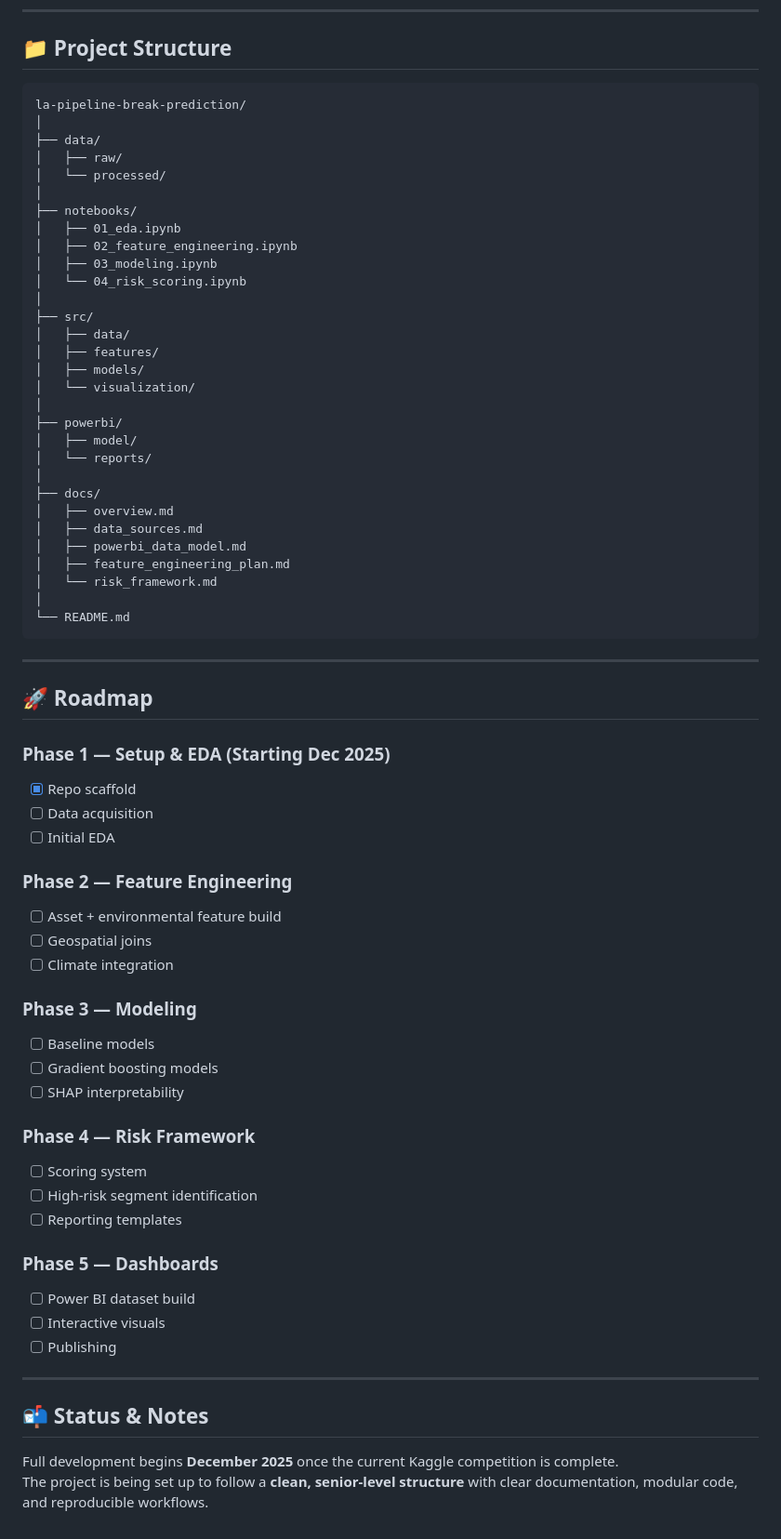
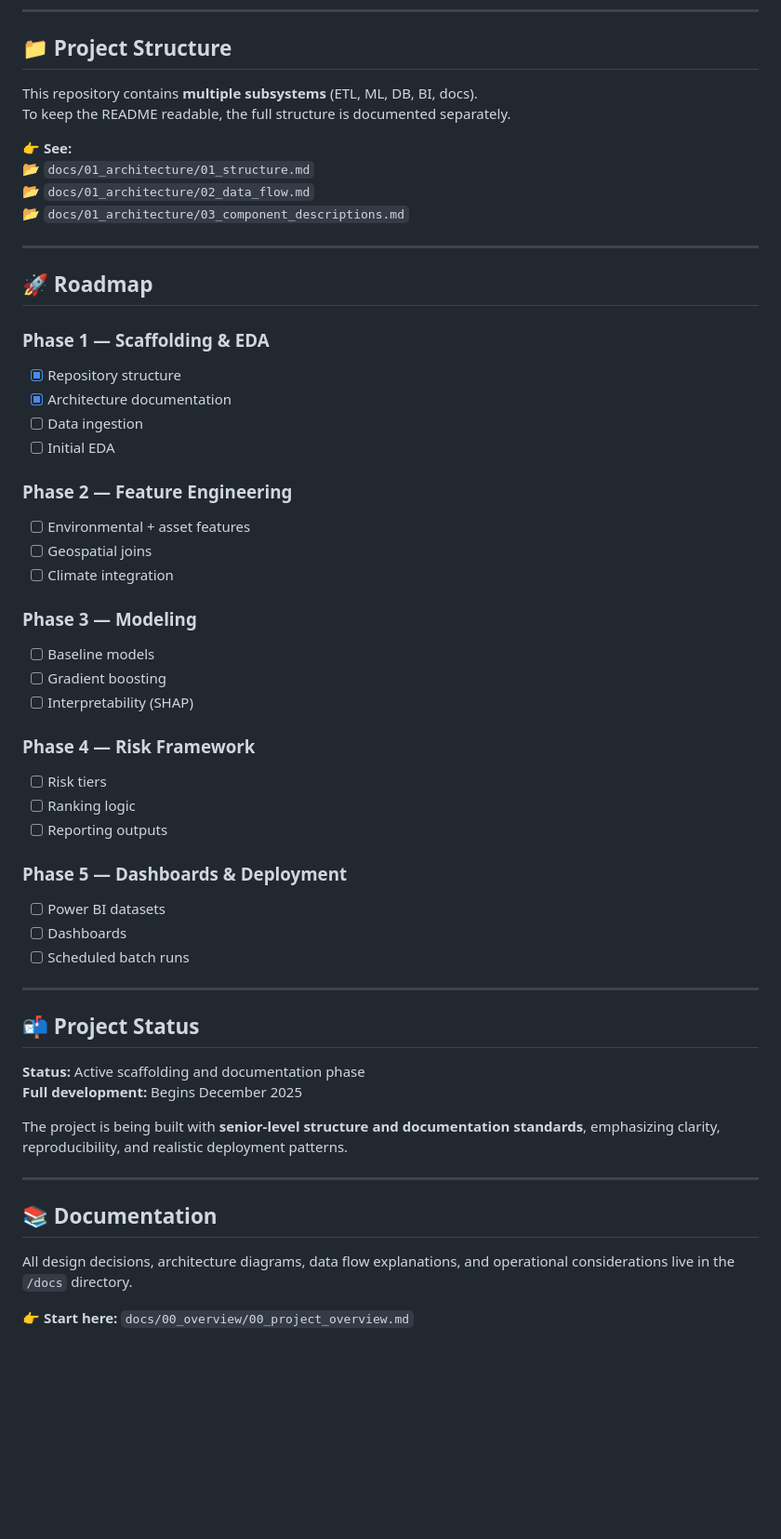
Before and after one commit to Brice-Machine-Learning/Toronto-Pipeline-Failure-Predict, a Markdown page: README.md, the part around one of its changes. Shown at 93% size. Rendered like a GitHub page; blank space fills up the shorter version.

````diff
--- a/README.md
+++ b/README.md
@@ -151,76 +162,62 @@ Deliverables:
 
 ## 📁 Project Structure
 
-```plaintext
-la-pipeline-break-prediction/
-│
-├── data/
-│   ├── raw/
-│   └── processed/
-│
-├── notebooks/
-│   ├── 01_eda.ipynb
-│   ├── 02_feature_engineering.ipynb
-│   ├── 03_modeling.ipynb
-│   └── 04_risk_scoring.ipynb
-│
-├── src/
-│   ├── data/
-│   ├── features/
-│   ├── models/
-│   └── visualization/
-│
-├── powerbi/
-│   ├── model/
-│   └── reports/
-│
-├── docs/
-│   ├── overview.md
-│   ├── data_sources.md
-│   ├── powerbi_data_model.md
-│   ├── feature_engineering_plan.md
-│   └── risk_framework.md
-│
-└── README.md
-```
+This repository contains **multiple subsystems** (ETL, ML, DB, BI, docs).
+To keep the README readable, the full structure is documented separately.
+
+👉 **See:**
+📂 `docs/01_architecture/01_structure.md`
+📂 `docs/01_architecture/02_data_flow.md`
+📂 `docs/01_architecture/03_component_descriptions.md`
 
 ---
 
 ## 🚀 Roadmap
 
-### **Phase 1 — Setup & EDA (Starting Dec 2025)**
+### Phase 1 — Scaffolding & EDA
 
-- [x] Repo scaffold
-- [ ] Data acquisition
+- [x] Repository structure
+- [x] Architecture documentation
+- [ ] Data ingestion
 - [ ] Initial EDA
 
-### **Phase 2 — Feature Engineering**
+### Phase 2 — Feature Engineering
 
-- [ ] Asset + environmental feature build
+- [ ] Environmental + asset features
 - [ ] Geospatial joins
 - [ ] Climate integration
 
-### **Phase 3 — Modeling**
+### Phase 3 — Modeling
 
 - [ ] Baseline models
-- [ ] Gradient boosting models
-- [ ] SHAP interpretability
+- [ ] Gradient boosting
+- [ ] Interpretability (SHAP)
 
-### **Phase 4 — Risk Framework**
+### Phase 4 — Risk Framework
 
-- [ ] Scoring system
-- [ ] High-risk segment identification
-- [ ] Reporting templates
+- [ ] Risk tiers
+- [ ] Ranking logic
+- [ ] Reporting outputs
 
-### **Phase 5 — Dashboards**
+### Phase 5 — Dashboards & Deployment
 
-- [ ] Power BI dataset build
-- [ ] Interactive visuals
-- [ ] Publishing
+- [ ] Power BI datasets
+- [ ] Dashboards
+- [ ] Scheduled batch runs
 
 ---
 
-## 📬 Status & Notes
+## 📬 Project Status
 
-Full development begins **December 2025** once the current Kaggle competition is complete.
-The project is being set up to follow a **clean, senior-level structure** with clear documentation, modular code, and reproducible workflows.
+**Status:** Active scaffolding and documentation phase
+**Full development:** Begins December 2025
+
+The project is being built with **senior-level structure and documentation standards**, emphasizing clarity, reproducibility, and realistic deployment patterns.
+
+---
+
+## 📚 Documentation
+
+All design decisions, architecture diagrams, data flow explanations, and operational considerations live in the `/docs` directory.
+
+👉 **Start here:** `docs/00_overview/00_project_overview.md`
````
Also changed, not shown: other parts of README.md (+106 -95 lines).
